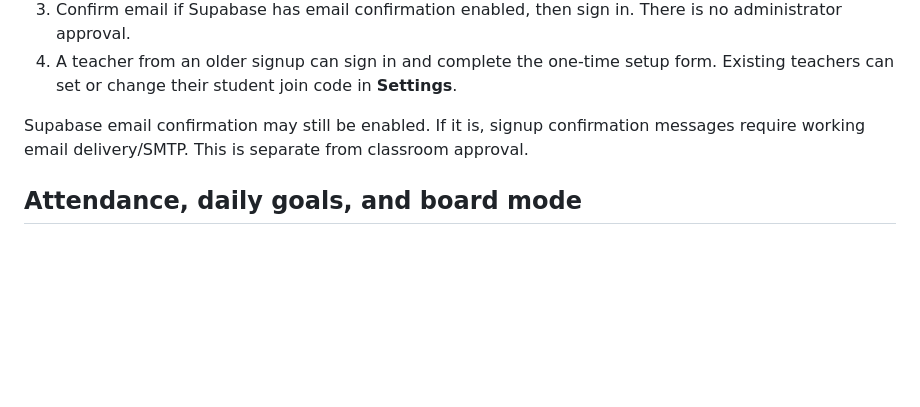
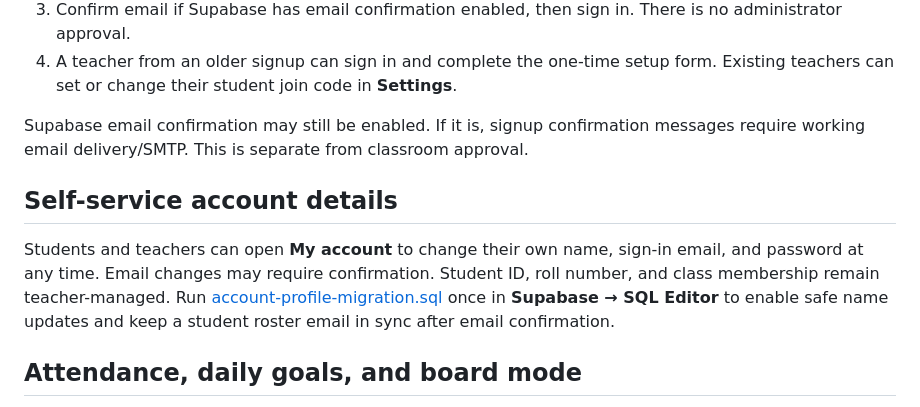
Before and after one commit to ksubhashchandra19-stack/earlypass, a Markdown page: supabase/README.md, the part around the change. GitHub-like rendering; blank space fills up the shorter version.

Commit message:
Document self-service account details

```diff
--- a/supabase/README.md
+++ b/supabase/README.md
@@ -14,6 +14,10 @@ After the migration:
 4. A teacher from an older signup can sign in and complete the one-time setup form. Existing teachers can set or change their student join code in **Settings**.
 
 Supabase email confirmation may still be enabled. If it is, signup confirmation messages require working email delivery/SMTP. This is separate from classroom approval.
+
+## Self-service account details
+
+Students and teachers can open **My account** to change their own name, sign-in email, and password at any time. Email changes may require confirmation. Student ID, roll number, and class membership remain teacher-managed. Run [account-profile-migration.sql](./account-profile-migration.sql) once in **Supabase → SQL Editor** to enable safe name updates and keep a student roster email in sync after email confirmation.
 
 ## Attendance, daily goals, and board mode
 
```
